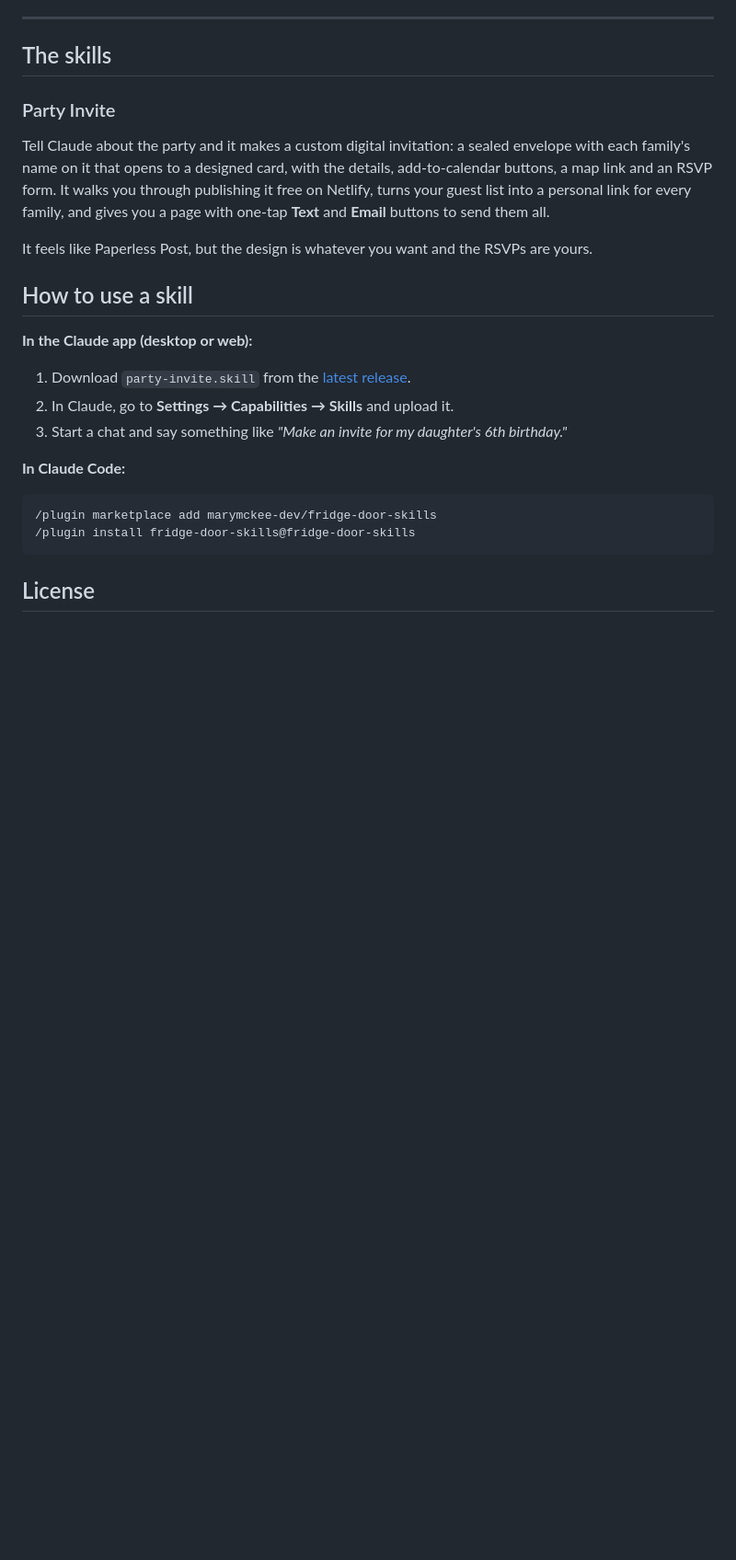
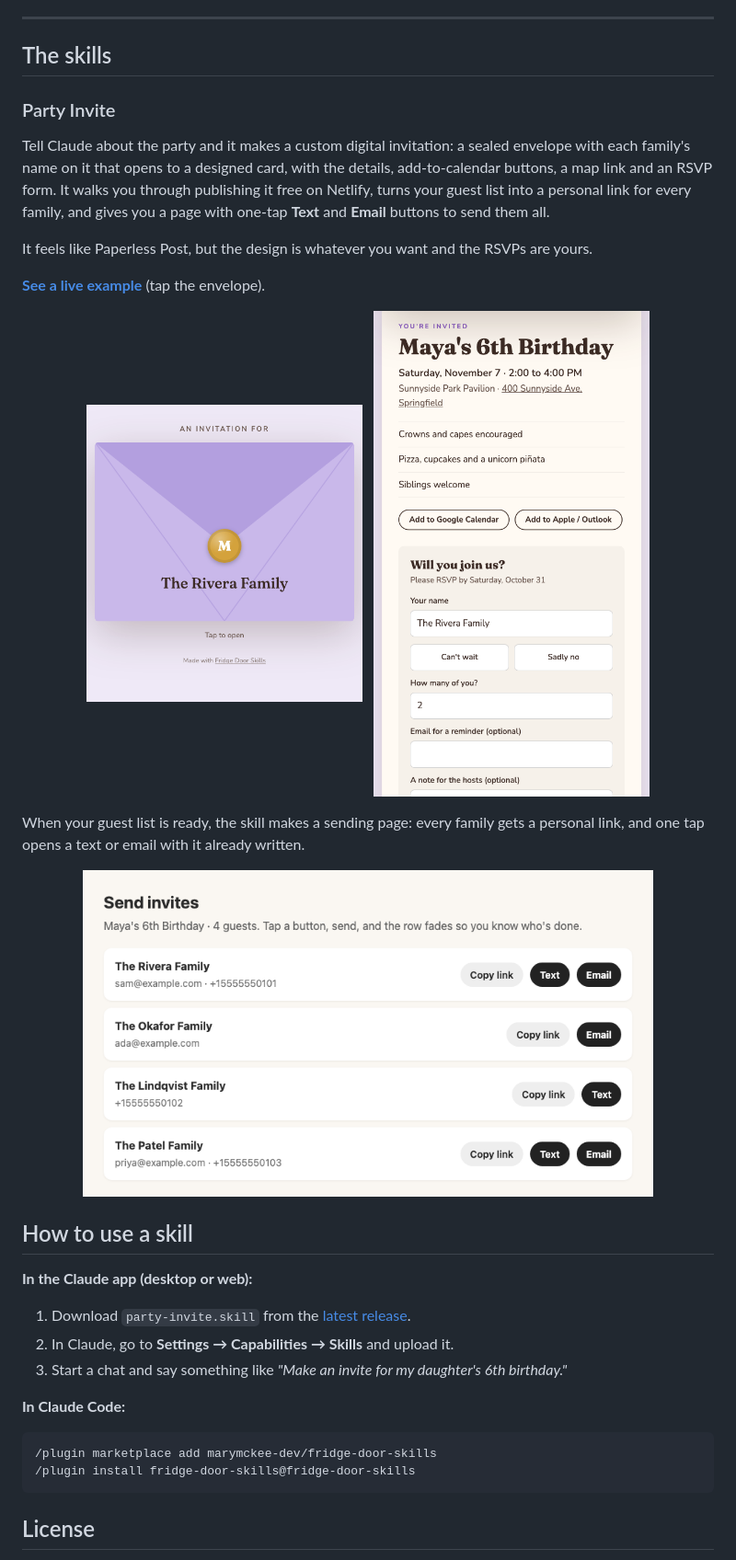
Before and after one commit to marymckee-dev/fridge-door-skills, a Markdown page: README.md, the part around the change. Shown at 92% size. GitHub-like rendering; pictures changed too: docs/card.png (added), docs/envelope.png (added), docs/send-invites.png (added); blank space fills up the shorter version.

Commit message:
README: screenshots, live demo, sending page; docs/demo is the fictional example
Co-Authored-By: Claude Opus 5.5 <noreply@anthropic.com>

```diff
--- a/README.md
+++ b/README.md
@@ -12,6 +12,20 @@ Made by a mom who builds software, for anyone running a household. No coding nee
 Tell Claude about the party and it makes a custom digital invitation: a sealed envelope with each family's name on it that opens to a designed card, with the details, add-to-calendar buttons, a map link and an RSVP form. It walks you through publishing it free on Netlify, turns your guest list into a personal link for every family, and gives you a page with one-tap **Text** and **Email** buttons to send them all.
 
 It feels like Paperless Post, but the design is whatever you want and the RSVPs are yours.
+
+**[See a live example](https://fridge-door-party-demo.netlify.app/?to=The+Rivera+Family)** (tap the envelope).
+
+<p align="center">
+  <img src="docs/envelope.png" alt="A lavender envelope addressed to The Rivera Family with a gold wax seal" width="300">
+  &nbsp;
+  <img src="docs/card.png" alt="The opened invitation card for Maya's 6th Birthday with details, calendar buttons and an RSVP form" width="300">
+</p>
+
+When your guest list is ready, the skill makes a sending page: every family gets a personal link, and one tap opens a text or email with it already written.
+
+<p align="center">
+  <img src="docs/send-invites.png" alt="A list of guest families, each with Copy link, Text and Email buttons" width="620">
+</p>
 
 ## How to use a skill
 
```
Also changed, not shown: 2 other files.
